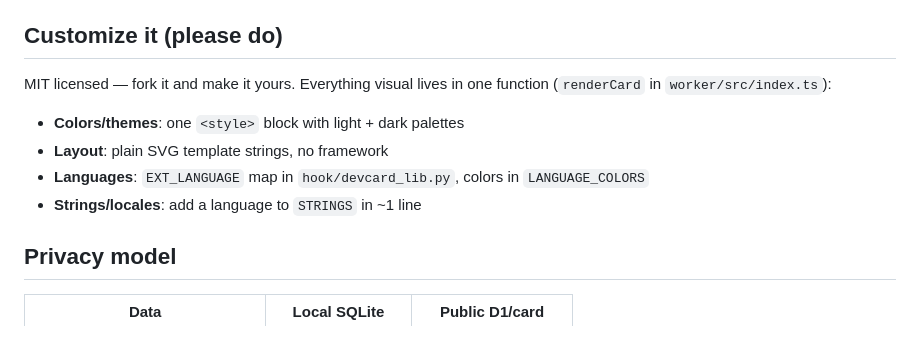
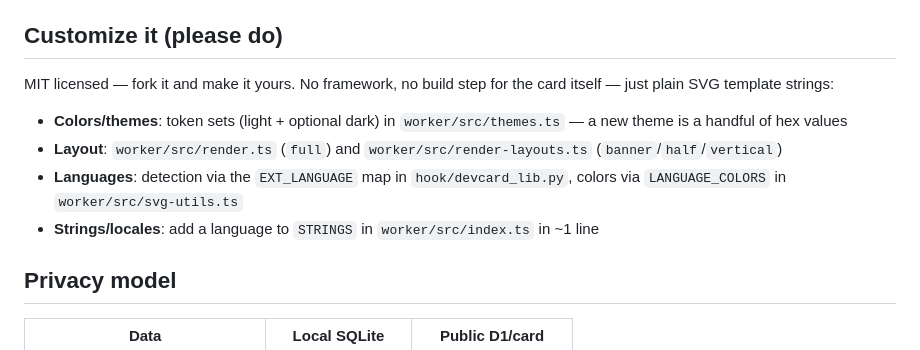
Before and after one commit to augbastos/devcard, a Markdown page: README.md, the part around the change. Drawn GitHub-style.

Commit message:
Polish README: fix stale renderCard reference, tighten structure
Corrects a section pointing at a function/location that no longer
exists (worker/src/index.ts renderCard) to the actual files that own
theming/layout/colors today.

```diff
--- a/README.md
+++ b/README.md
@@ -199,12 +199,12 @@ npx wrangler d1 execute devcard --remote --command \
 
 ## Customize it (please do)
 
-MIT licensed — fork it and make it yours. Everything visual lives in one function (`renderCard` in `worker/src/index.ts`):
+MIT licensed — fork it and make it yours. No framework, no build step for the card itself — just plain SVG template strings:
 
-- **Colors/themes**: one `<style>` block with light + dark palettes
-- **Layout**: plain SVG template strings, no framework
-- **Languages**: `EXT_LANGUAGE` map in `hook/devcard_lib.py`, colors in `LANGUAGE_COLORS`
-- **Strings/locales**: add a language to `STRINGS` in ~1 line
+- **Colors/themes**: token sets (light + optional dark) in `worker/src/themes.ts` — a new theme is a handful of hex values
+- **Layout**: `worker/src/render.ts` (`full`) and `worker/src/render-layouts.ts` (`banner`/`half`/`vertical`)
+- **Languages**: detection via the `EXT_LANGUAGE` map in `hook/devcard_lib.py`, colors via `LANGUAGE_COLORS` in `worker/src/svg-utils.ts`
+- **Strings/locales**: add a language to `STRINGS` in `worker/src/index.ts` in ~1 line
 
 ## Privacy model
 
```
